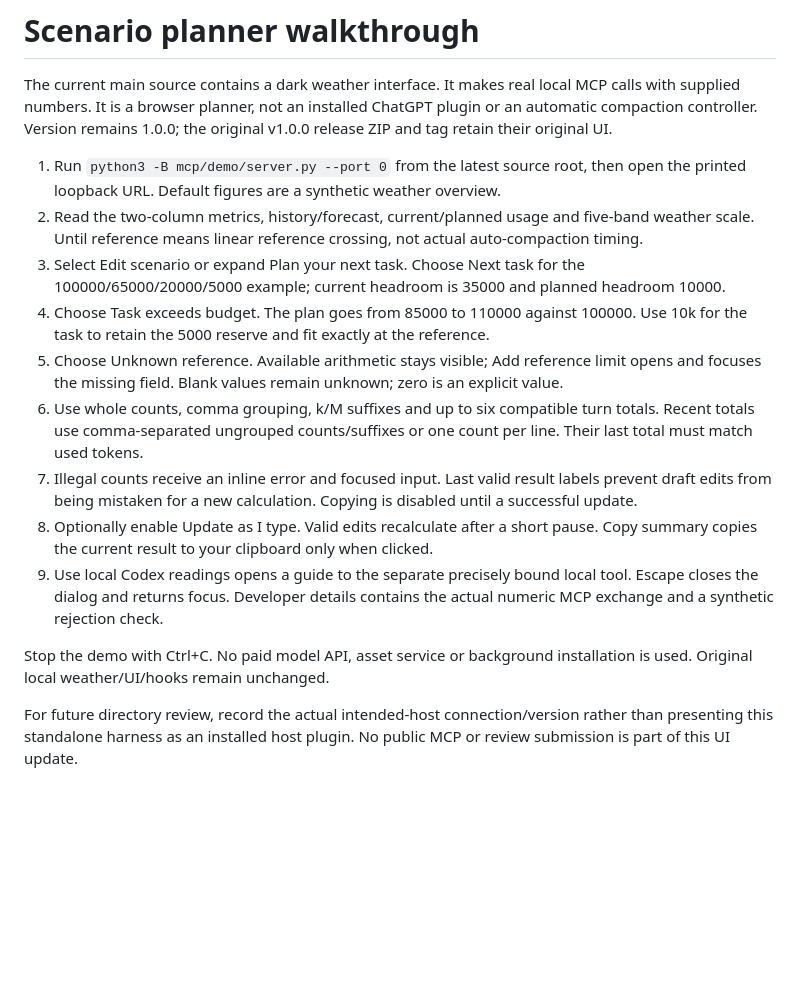
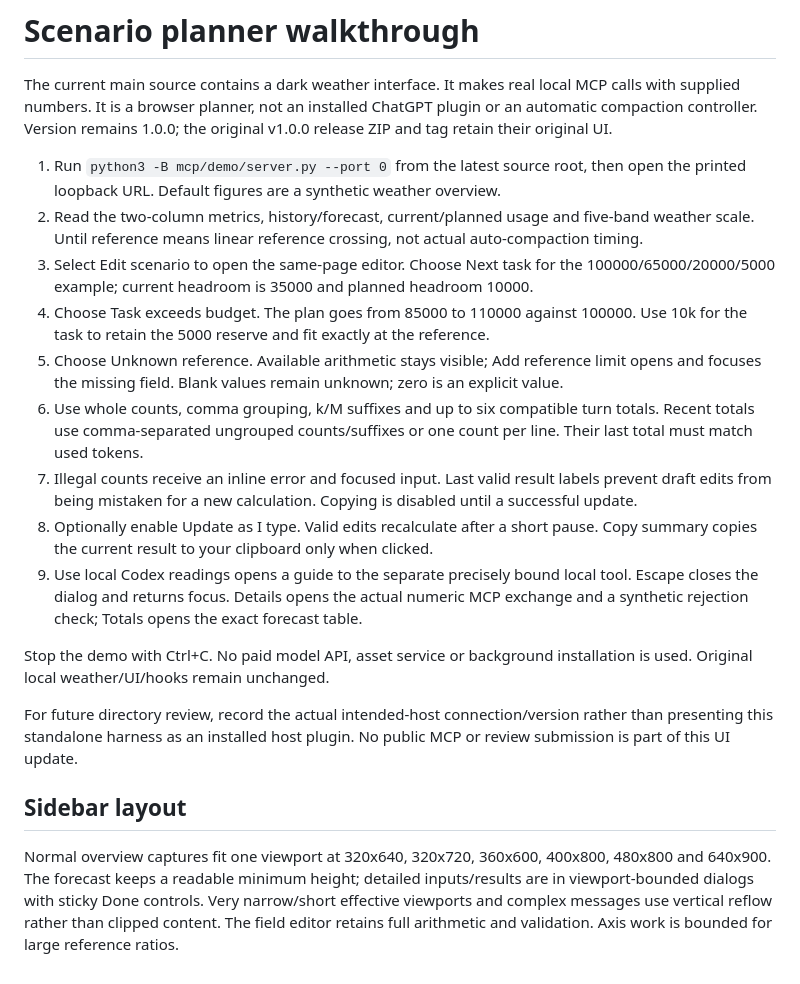
Before and after one commit to FeidaWang/Token-Weather, a Markdown page: docs/DEMO.md, the part around the change. Rendered like a GitHub page; blank space fills up the shorter version.

```diff
--- a/docs/DEMO.md
+++ b/docs/DEMO.md
@@ -4,14 +4,18 @@ The current main source contains a dark weather interface. It makes real local M
 
 1. Run `python3 -B mcp/demo/server.py --port 0` from the latest source root, then open the printed loopback URL. Default figures are a synthetic weather overview.
 2. Read the two-column metrics, history/forecast, current/planned usage and five-band weather scale. Until reference means linear reference crossing, not actual auto-compaction timing.
-3. Select Edit scenario or expand Plan your next task. Choose Next task for the 100000/65000/20000/5000 example; current headroom is 35000 and planned headroom 10000.
+3. Select Edit scenario to open the same-page editor. Choose Next task for the 100000/65000/20000/5000 example; current headroom is 35000 and planned headroom 10000.
 4. Choose Task exceeds budget. The plan goes from 85000 to 110000 against 100000. Use 10k for the task to retain the 5000 reserve and fit exactly at the reference.
 5. Choose Unknown reference. Available arithmetic stays visible; Add reference limit opens and focuses the missing field. Blank values remain unknown; zero is an explicit value.
 6. Use whole counts, comma grouping, k/M suffixes and up to six compatible turn totals. Recent totals use comma-separated ungrouped counts/suffixes or one count per line. Their last total must match used tokens.
 7. Illegal counts receive an inline error and focused input. Last valid result labels prevent draft edits from being mistaken for a new calculation. Copying is disabled until a successful update.
 8. Optionally enable Update as I type. Valid edits recalculate after a short pause. Copy summary copies the current result to your clipboard only when clicked.
-9. Use local Codex readings opens a guide to the separate precisely bound local tool. Escape closes the dialog and returns focus. Developer details contains the actual numeric MCP exchange and a synthetic rejection check.
+9. Use local Codex readings opens a guide to the separate precisely bound local tool. Escape closes the dialog and returns focus. Details opens the actual numeric MCP exchange and a synthetic rejection check; Totals opens the exact forecast table.
 
 Stop the demo with Ctrl+C. No paid model API, asset service or background installation is used. Original local weather/UI/hooks remain unchanged.
 
 For future directory review, record the actual intended-host connection/version rather than presenting this standalone harness as an installed host plugin. No public MCP or review submission is part of this UI update.
+
+## Sidebar layout
+
+Normal overview captures fit one viewport at 320x640, 320x720, 360x600, 400x800, 480x800 and 640x900. The forecast keeps a readable minimum height; detailed inputs/results are in viewport-bounded dialogs with sticky Done controls. Very narrow/short effective viewports and complex messages use vertical reflow rather than clipped content. The field editor retains full arithmetic and validation. Axis work is bounded for large reference ratios.
```
Also changed, not shown: README.md (+6 -0 lines), website/usage.md (+6 -0 lines), docs/images/scenario-planner.jpg, 2 other files.
